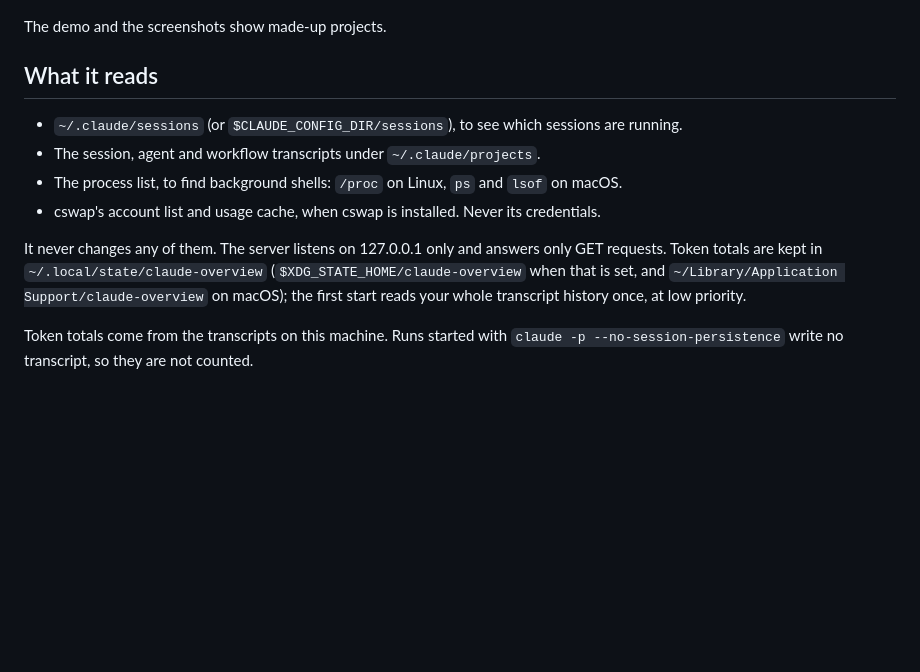
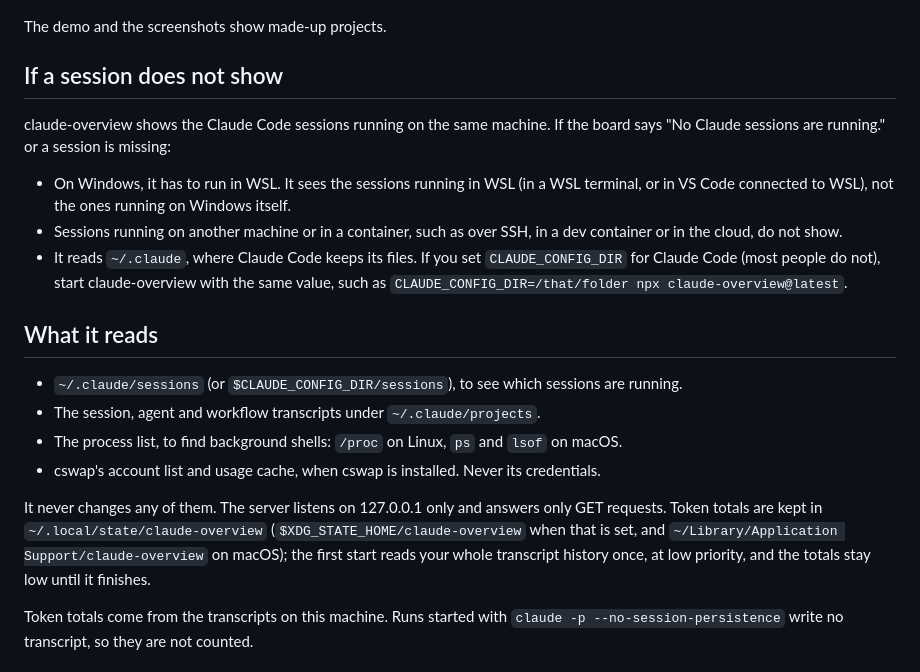
Before and after one commit to ManthanVasani/claude-overview, a Markdown page: README.md, the part around one of its changes. Drawn GitHub-style; blank space fills up the shorter version.

```diff
--- a/README.md
+++ b/README.md
@@ -100,6 +162,19 @@ groups, the timeline and the right-hand column.
 
 The demo and the screenshots show made-up projects.
 
+## If a session does not show
+
+claude-overview shows the Claude Code sessions running on the same machine. If the board says "No Claude sessions
+are running." or a session is missing:
+
+- On Windows, it has to run in WSL. It sees the sessions running in WSL (in a WSL terminal, or in VS Code connected
+  to WSL), not the ones running on Windows itself.
+- Sessions running on another machine or in a container, such as over SSH, in a dev container or in the cloud, do
+  not show.
+- It reads `~/.claude`, where Claude Code keeps its files. If you set `CLAUDE_CONFIG_DIR` for Claude Code (most
+  people do not), start claude-overview with the same value, such as
+  `CLAUDE_CONFIG_DIR=/that/folder npx claude-overview@latest`.
+
 ## What it reads
 
 - `~/.claude/sessions` (or `$CLAUDE_CONFIG_DIR/sessions`), to see which sessions are running.
@@ -110,7 +185,7 @@ The demo and the screenshots show made-up projects.
 It never changes any of them. The server listens on 127.0.0.1 only and answers only GET requests. Token totals are
 kept in `~/.local/state/claude-overview` (`$XDG_STATE_HOME/claude-overview` when that is set, and
 `~/Library/Application Support/claude-overview` on macOS); the first start reads your whole transcript history once, at
-low priority.
+low priority, and the totals stay low until it finishes.
 
 Token totals come from the transcripts on this machine. Runs started with `claude -p --no-session-persistence`
 write no transcript, so they are not counted.
```
Also changed, not shown: other parts of README.md (+109 -47 lines).
